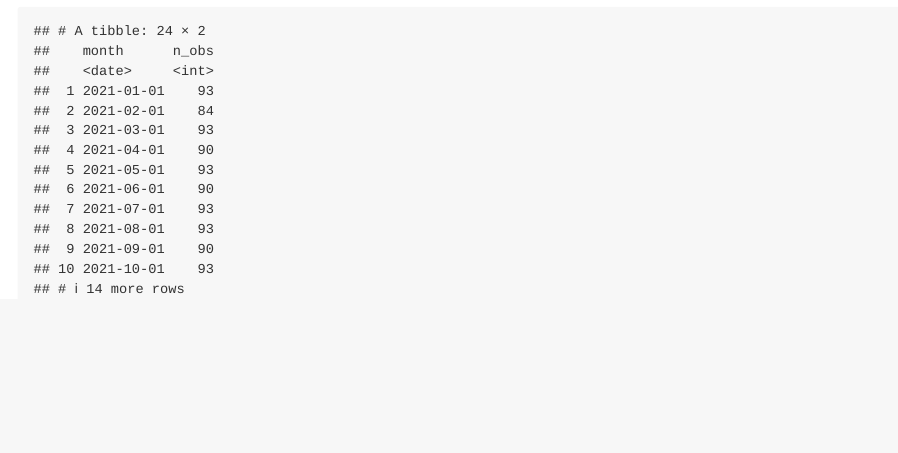
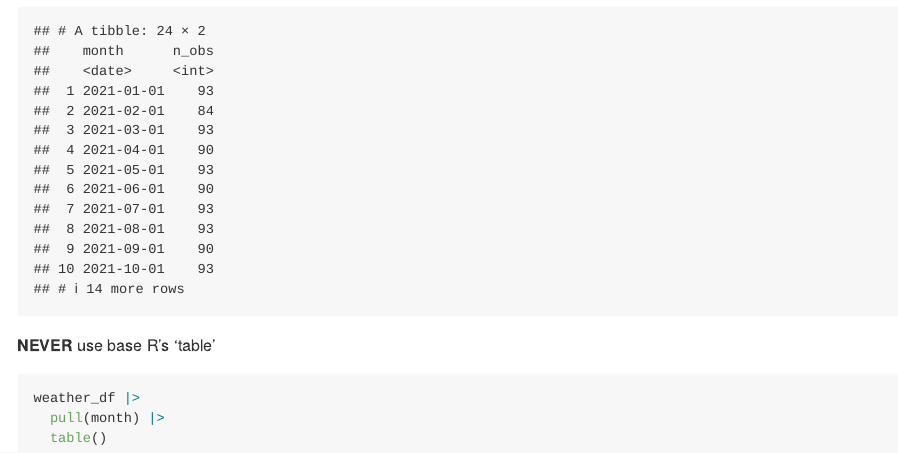
Before and after one commit to cjh2248/vis_and_eda, an R Markdown document (eda.Rmd): the page in a window 1100 px wide, from 2350 px down. The pictures show the output file eda.md that the author committed with the source, drawn offline in the style of GitHub.

Commit message:
**NEVER** use base R's 'table'

````diff
--- a/eda.Rmd
+++ b/eda.Rmd
@@ -43,3 +43,10 @@ weather_df |>
   group_by(month) |>
   summarize(n_obs = n())
 ```
+**NEVER** use base R's 'table'
+
+```{r, eval = FALSE}
+weather_df |>
+  pull(month) |>
+  table()
+```
````
Also changed, not shown: eda.md.
